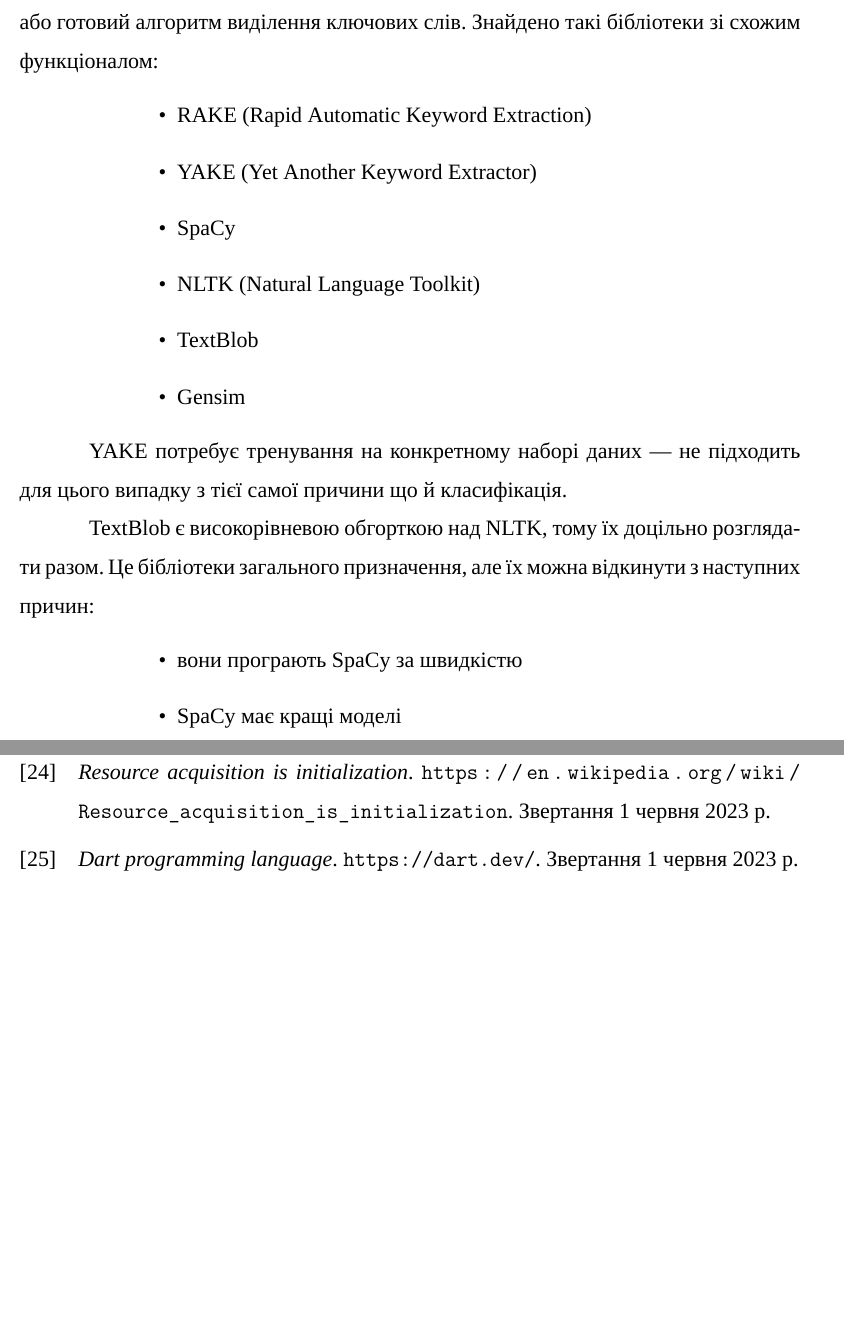
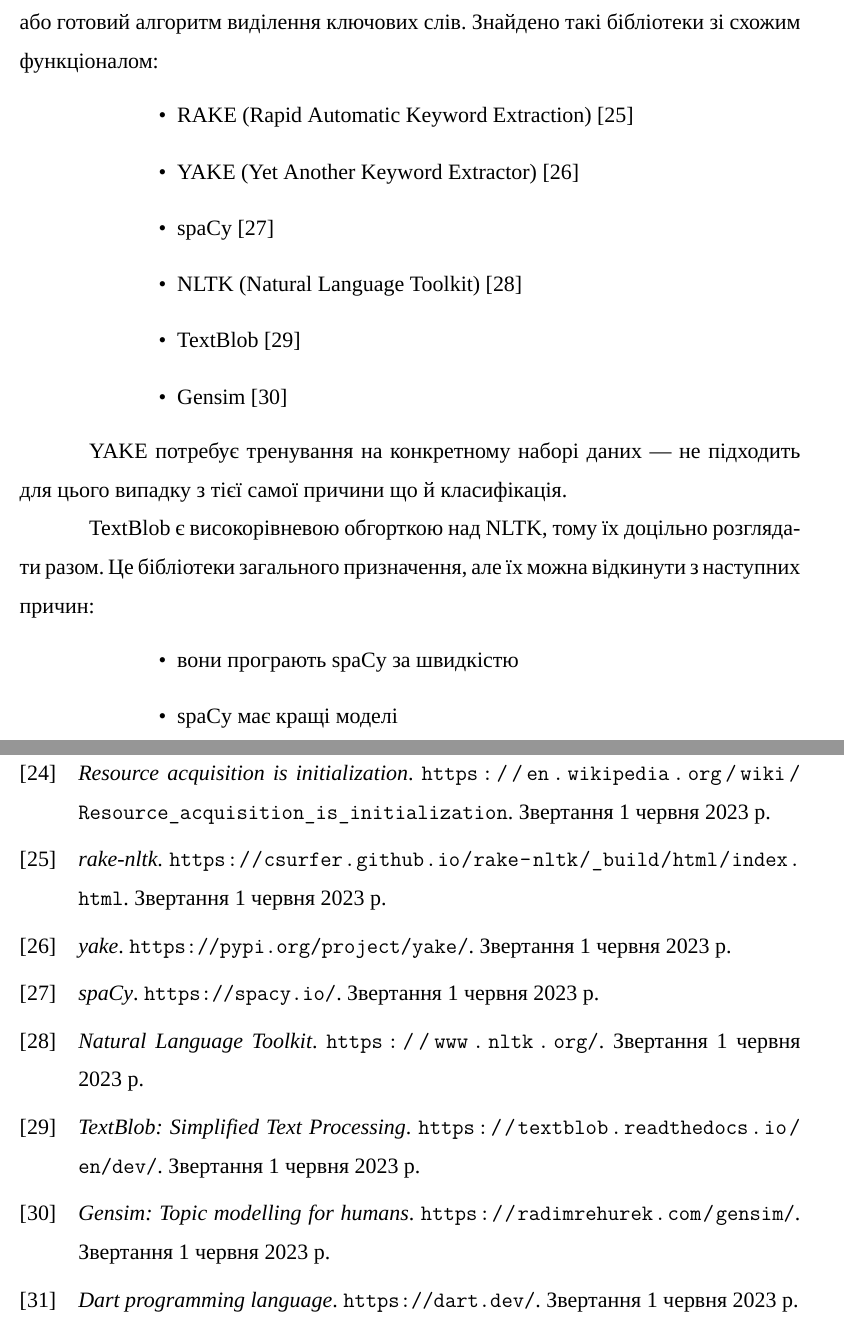
Before and after one commit to dazzlemon/diploma, a LaTeX document (doc/zapiska.tex, which reads doc/zapiska.bib): two parts of pages 23 and 34 of 35 before the commit and two parts of pages 23 and 34 of 36 after it, joined at a grey line, cut so that both start at the same text, the shorter picture padded with empty space. Compiled offline with XeLaTeX; a missing font is replaced by an installed copy or a similar font.

Commit message:
more refs

```diff
--- a/doc/zapiska.bib
+++ b/doc/zapiska.bib
@@ -244,0 +261,20 @@
+	note = "Звертання \today"
+}
+
+@misc{nltk,
+	title = "Natural Language Toolkit",
+	howpublished = {\url{https://www.nltk.org/}},
+	note = "Звертання \today"
+}
+
+@misc{TextBlob,
+	title = "TextBlob: Simplified Text Processing",
+	howpublished = {\url{https://textblob.readthedocs.io/en/dev/}},
+	note = "Звертання \today"
+}
+
+@misc{gensim,
+	title = "Gensim: Topic modelling for humans",
+	howpublished = {\url{https://radimrehurek.com/gensim/}},
+	note = "Звертання \today"
+}
--- a/doc/zapiska.tex
+++ b/doc/zapiska.tex
@@ -631,12 +631,12 @@
   або готовий алгоритм виділення ключових слів.
   Знайдено такі бібліотеки зі схожим функціоналом:
   \begin{itemize}[labelindent=\dimexpr\parindent*2\relax, leftmargin=*]
-    \item RAKE (Rapid Automatic Keyword Extraction)
-    \item YAKE (Yet Another Keyword Extractor)
-    \item SpaCy
-    \item NLTK (Natural Language Toolkit)
-    \item TextBlob
-    \item Gensim
+    \item RAKE (Rapid Automatic Keyword Extraction) \cite{rake_nltk}
+    \item YAKE (Yet Another Keyword Extractor) \cite{pypi_yake}
+    \item spaCy \cite{spaCy}
+    \item NLTK (Natural Language Toolkit) \cite{nltk}
+    \item TextBlob \cite{TextBlob}
+    \item Gensim \cite{gensim}
   \end{itemize}
 
   YAKE потребує тренування на конкретному наборі даних ---
@@ -647,8 +647,8 @@
   Це бібліотеки загального призначення,
   але їх можна відкинути з наступних причин:
   \begin{itemize}[labelindent=\dimexpr\parindent*2\relax, leftmargin=*]
-    \item вони програють SpaCy за швидкістю
-    \item SpaCy має кращі моделі
-    \item SpaCy має більш просунуті функції
+    \item вони програють spaCy за швидкістю
+    \item spaCy має кращі моделі
+    \item spaCy має більш просунуті функції
   \end{itemize}
 
```
Also changed, not shown: doc/zapiska.bib (16 more changed lines), doc/zapiska.tex (6 more changed lines), 1 other file.
